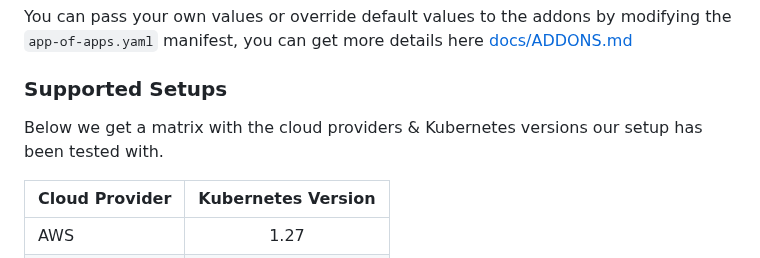
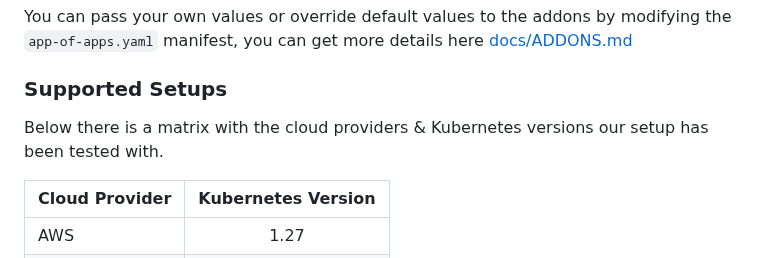
Before and after one commit to nearform/initium-platform, a Markdown page: README.md, the part around the change. Rendered like a GitHub page.

Commit message:
chore: comments upd - docs

```diff
--- a/README.md
+++ b/README.md
@@ -45,7 +45,7 @@ You can pass your own values or override default values to the addons by modifyi
 
 ### Supported Setups
 
-Below we get a matrix with the cloud providers & Kubernetes versions our setup has been tested with.
+Below there is a matrix with the cloud providers & Kubernetes versions our setup has been tested with.
 
 | Cloud Provider   | Kubernetes Version |
 |------------------|:------------------:|
```
